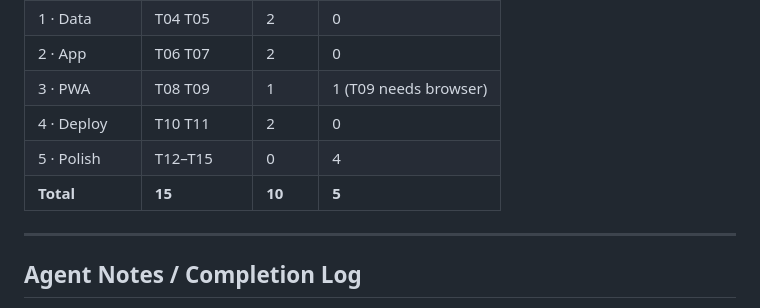
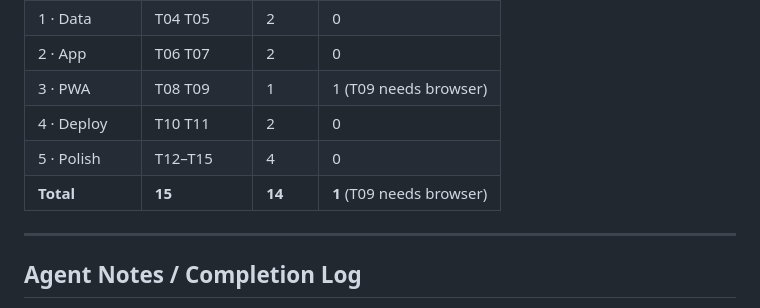
Before and after one commit to kfet/bg-en, a Markdown page: plan.md, the part around one of its changes. Rendered like a GitHub page.

```diff
--- a/plan.md
+++ b/plan.md
@@ -1225,8 +1225,8 @@ type Entry = [
 | 2 · App | T06 T07 | 2 | 0 |
 | 3 · PWA | T08 T09 | 1 | 1 (T09 needs browser) |
 | 4 · Deploy | T10 T11 | 2 | 0 |
-| 5 · Polish | T12–T15 | 0 | 4 |
-| **Total** | **15** | **10** | **5** |
+| 5 · Polish | T12–T15 | 4 | 0 |
+| **Total** | **15** | **14** | **1** (T09 needs browser) |
 
 ---
 
```
Also changed, not shown: other parts of plan.md (+4 -4 lines).
